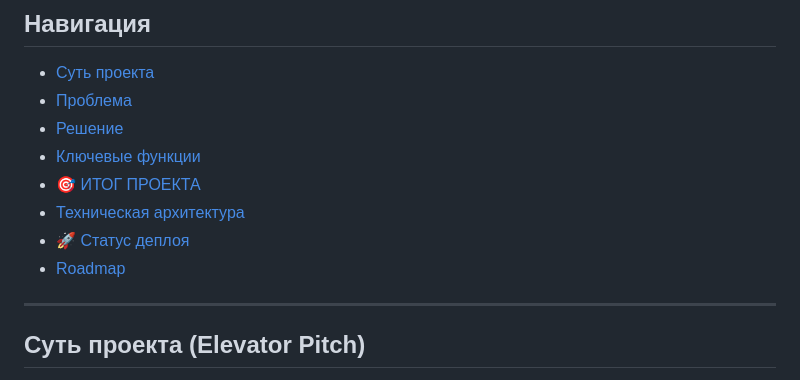
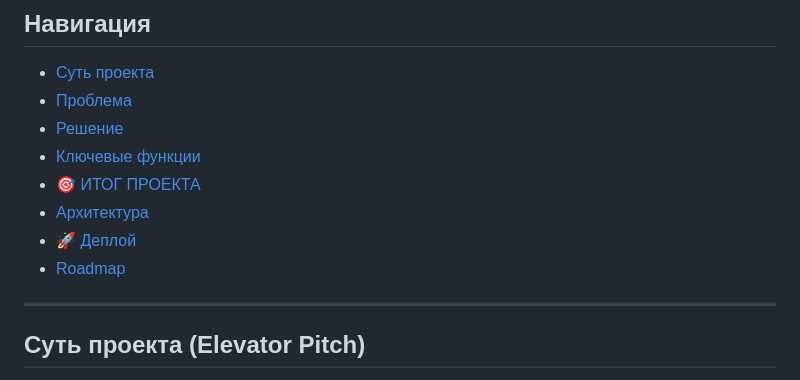
Before and after one commit to kruasanchikk1/CRM_Many, a Markdown page: README.md, the part around the change. Rendered like a GitHub page.

```diff
--- a/README.md
+++ b/README.md
@@ -11,9 +11,10 @@
 - [Решение](#решение)
 - [Ключевые функции](#ключевые-функции)
 - [🎯 ИТОГ ПРОЕКТА](#итог-проекта)
-- [Техническая архитектура](#техническая-архитектура)
-- [🚀 Статус деплоя](#статус-деплоя)
+- [Архитектура](#техническая-архитектура)
+- [🚀 Деплой](#status-deploy)
 - [Roadmap](#roadmap)
+
 
 ---
 
```
